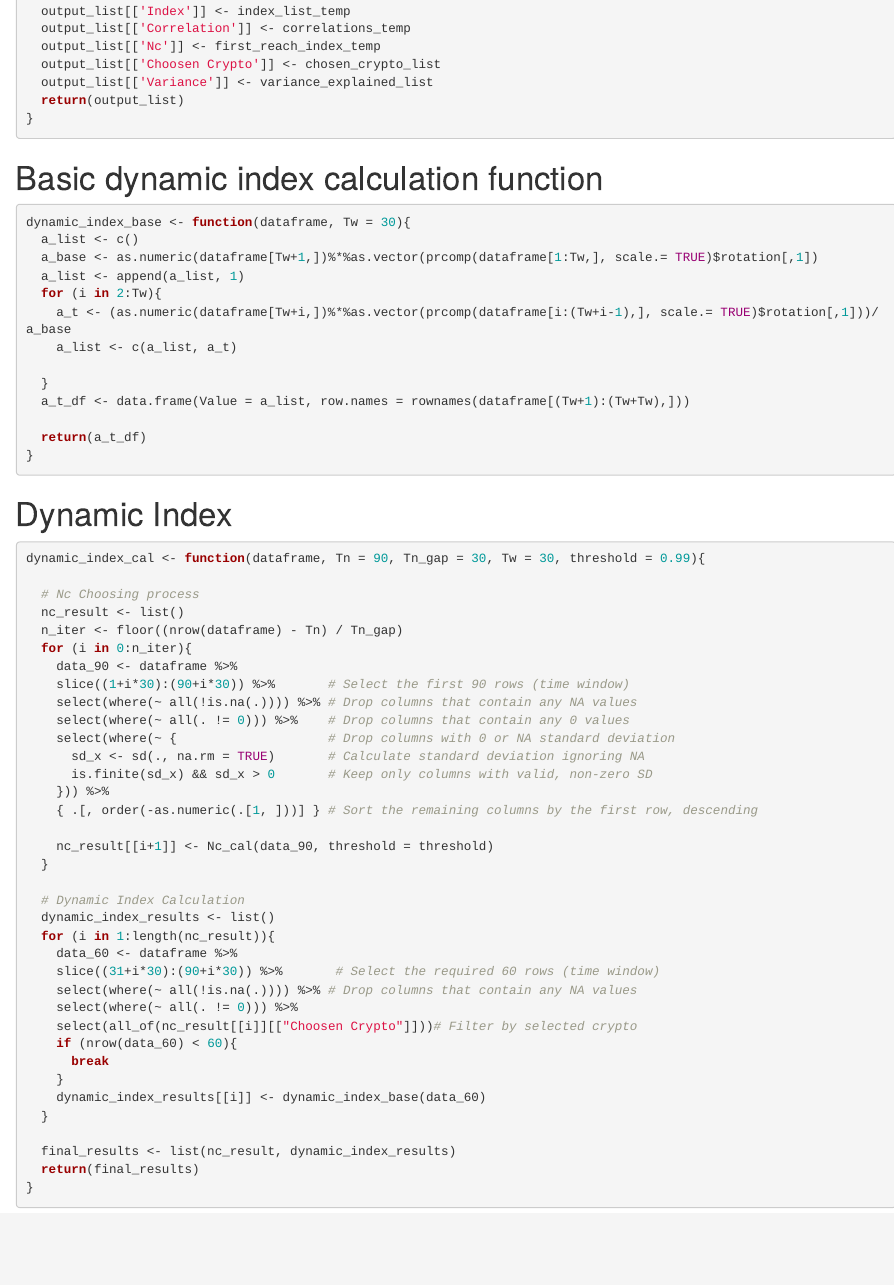
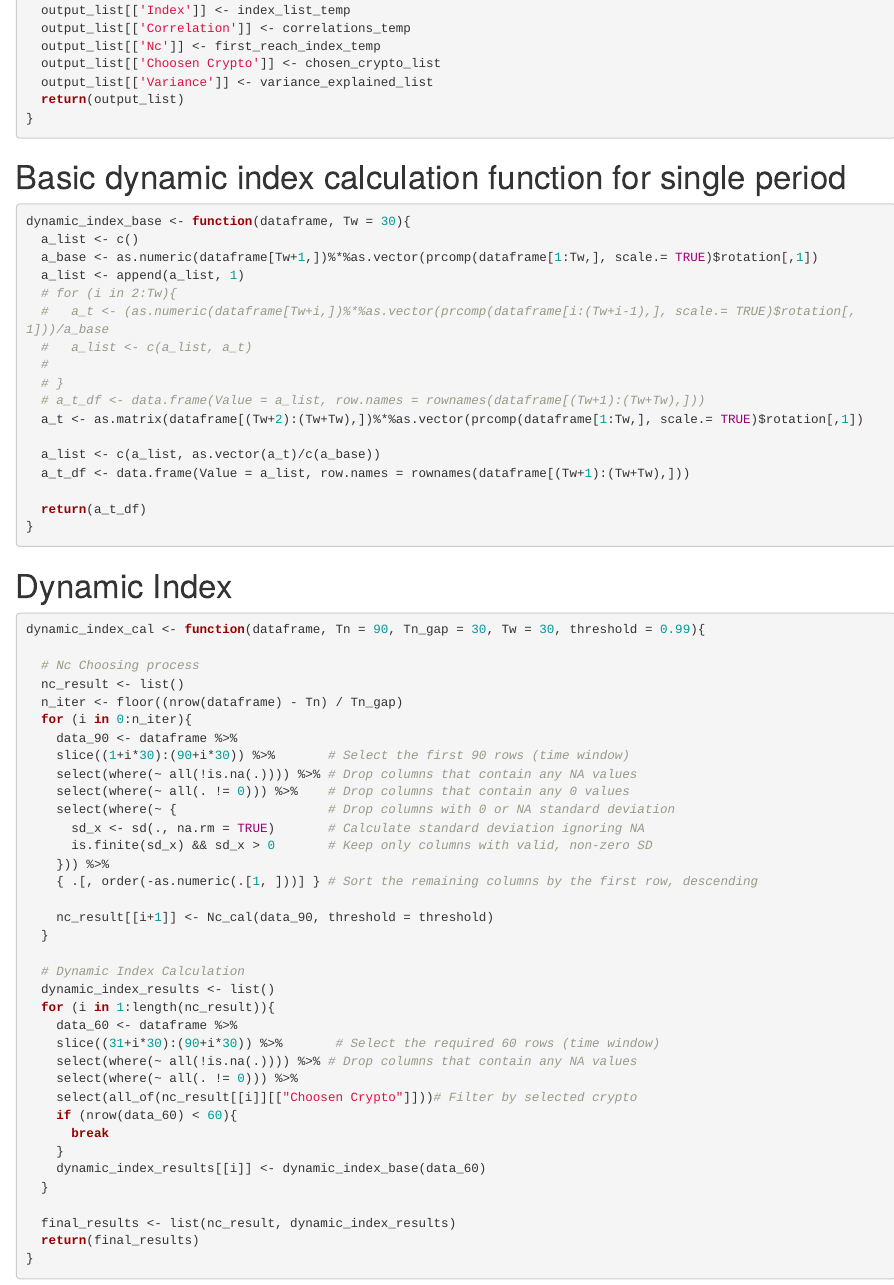
Before and after one commit to 2achAreeee/PCA_Crypto_Index, an R Markdown document (PCA_Index.Rmd): the page in a window 1100 px wide, from 13400 px down before the commit and from 13410 px down after it, so that both start at the same text. Rendered offline with R 4.5, knitr and Pandoc, with nearby package versions; some code elsewhere in the file could not run offline.

Commit message:
Updates of basic dynamic index calculation function

````diff
--- a/PCA_Index.Rmd
+++ b/PCA_Index.Rmd
@@ -552,17 +552,21 @@ Nc_cal <- function(dataframe, threshold = 0.99){
 }
 ```
 
-# Basic dynamic index calculation function
+# Basic dynamic index calculation function for single period
 ```{r}
 dynamic_index_base <- function(dataframe, Tw = 30){
   a_list <- c()
   a_base <- as.numeric(dataframe[Tw+1,])%*%as.vector(prcomp(dataframe[1:Tw,], scale.= TRUE)$rotation[,1])
   a_list <- append(a_list, 1)
-  for (i in 2:Tw){
-    a_t <- (as.numeric(dataframe[Tw+i,])%*%as.vector(prcomp(dataframe[i:(Tw+i-1),], scale.= TRUE)$rotation[,1]))/a_base
-    a_list <- c(a_list, a_t)
+  # for (i in 2:Tw){
+  #   a_t <- (as.numeric(dataframe[Tw+i,])%*%as.vector(prcomp(dataframe[i:(Tw+i-1),], scale.= TRUE)$rotation[,1]))/a_base
+  #   a_list <- c(a_list, a_t)
+  #
+  # }
+  # a_t_df <- data.frame(Value = a_list, row.names = rownames(dataframe[(Tw+1):(Tw+Tw),]))
+  a_t <- as.matrix(dataframe[(Tw+2):(Tw+Tw),])%*%as.vector(prcomp(dataframe[1:Tw,], scale.= TRUE)$rotation[,1])
 
-  }
+  a_list <- c(a_list, as.vector(a_t)/c(a_base))
   a_t_df <- data.frame(Value = a_list, row.names = rownames(dataframe[(Tw+1):(Tw+Tw),]))
 
   return(a_t_df)
````
Also changed, not shown: PCA_Index.Rmd (5 more changed lines), 1 other file.
